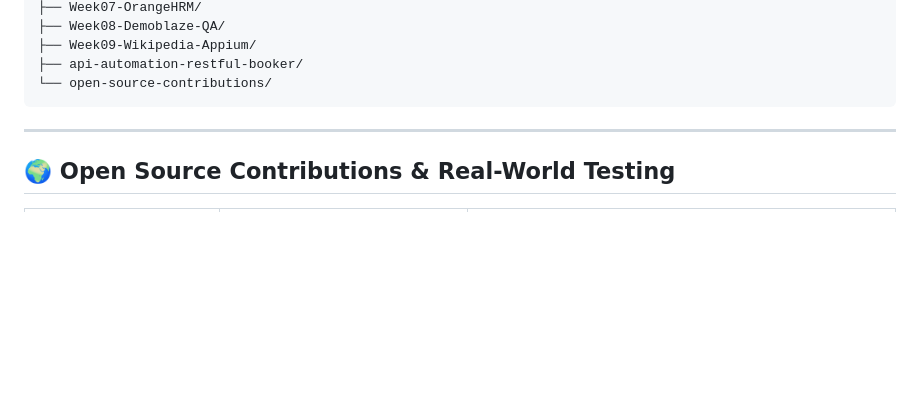
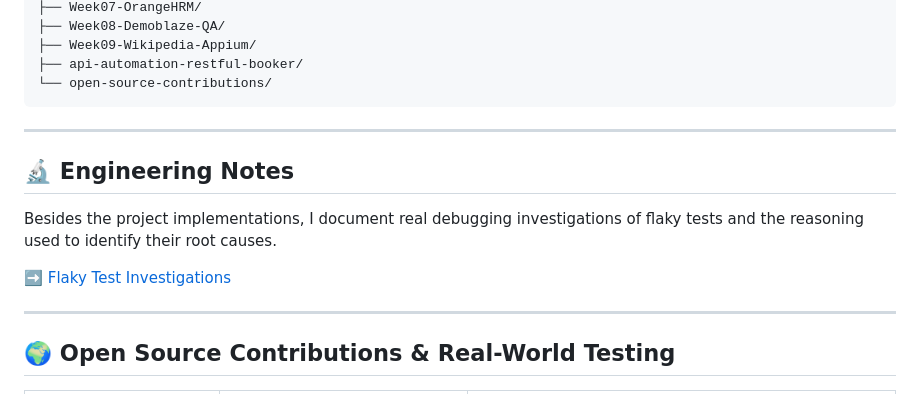
Before and after one commit to zynp-KC/QA-Portfolio, a Markdown page: README.md, the part around the change. GitHub-like rendering; blank space fills up the shorter version.

Commit message:
docs: add flaky test investigations with first case study

````diff
--- a/README.md
+++ b/README.md
@@ -42,6 +42,14 @@ QA-Portfolio/
 ├── api-automation-restful-booker/
 └── open-source-contributions/
 ```
+
+---
+
+## 🔬 Engineering Notes
+
+Besides the project implementations, I document real debugging investigations of flaky tests and the reasoning used to identify their root causes.
+
+➡️ [Flaky Test Investigations](FLAKY_TEST_INVESTIGATIONS.md)
 
 ---
 
````
Also changed, not shown: FLAKY_TEST_INVESTIGATIONS.md (added, +77 -0 lines).
